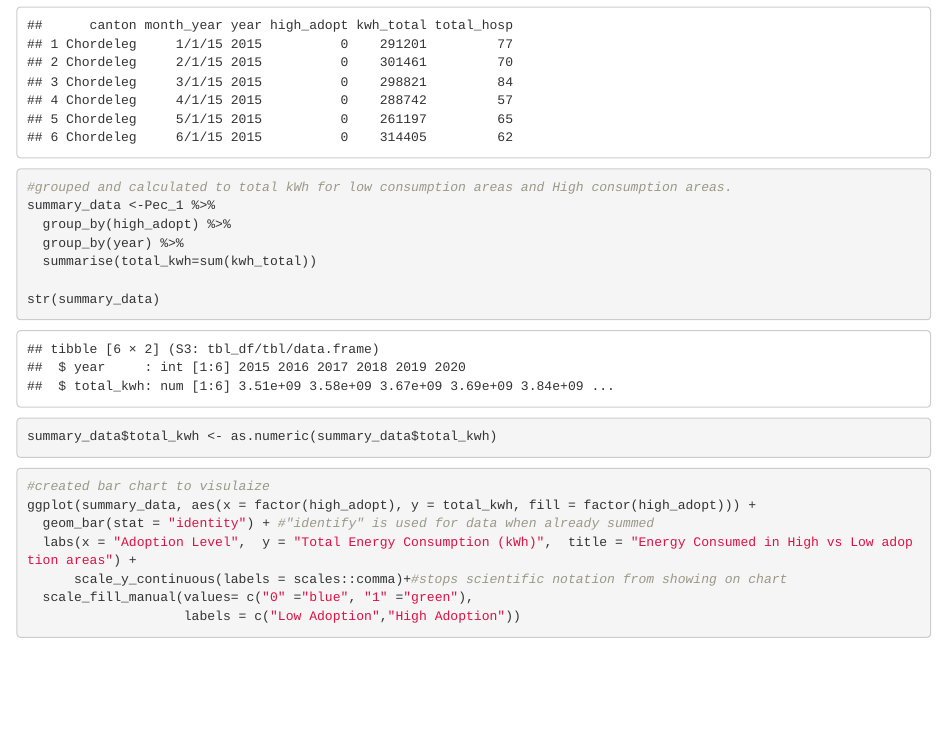
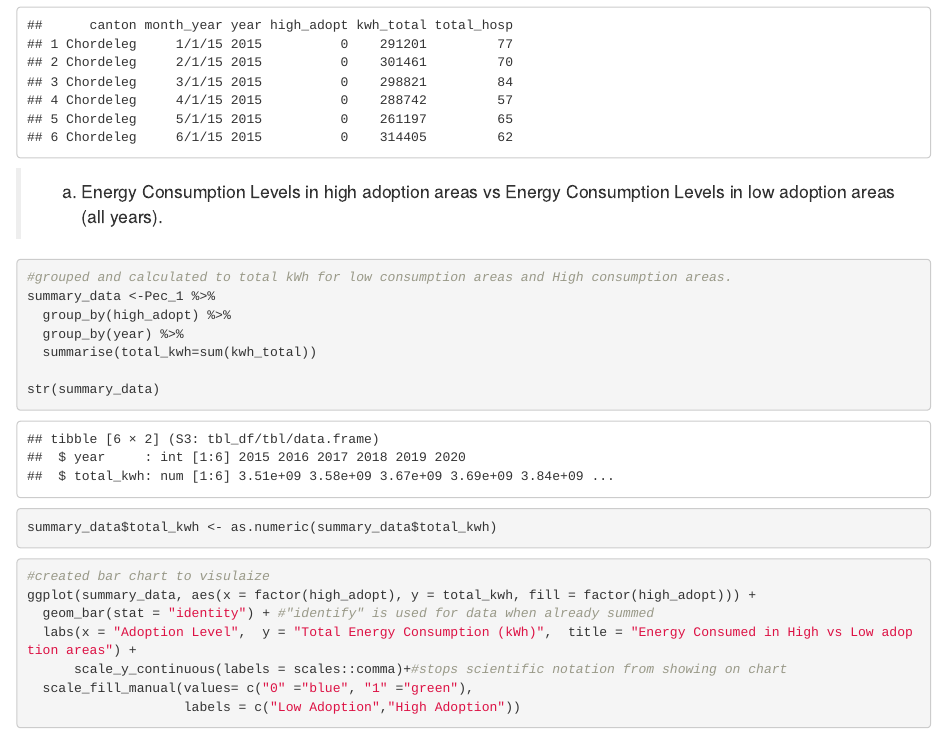
Before and after one commit to vinny-chasing-sunset/StatsLab, an R Markdown document (Working_Spaces/Vinny/Living_Code.Rmd): the page in a window 1100 px wide, from 520 px down. Rendered offline with R 4.5, knitr and Pandoc, with nearby package versions; some code elsewhere in the file could not run offline.

Commit message:
vinny working space

````diff
--- a/Working_Spaces/Vinny/Living_Code.Rmd
+++ b/Working_Spaces/Vinny/Living_Code.Rmd
@@ -11,6 +11,8 @@ getwd()
 Pec_1 <- read.csv("Data/Raw_Data/PEC-1 (1).csv")
 head(Pec_1)
 ```
+
+>a.	Energy Consumption Levels in high adoption areas vs Energy Consumption Levels in low adoption areas (all years).
 
 ```{r clean data set and summarize data}
 #grouped and calculated to total kWh for low consumption areas and High consumption areas.
````
